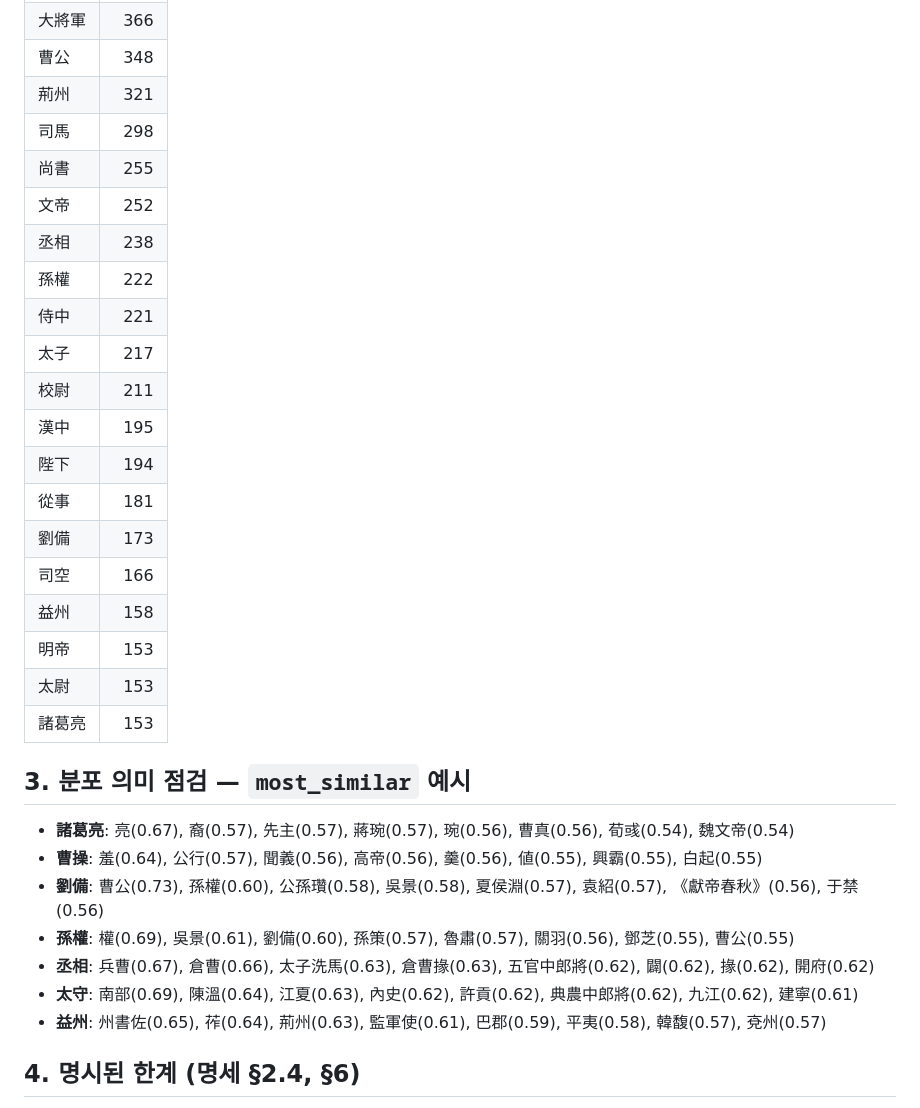
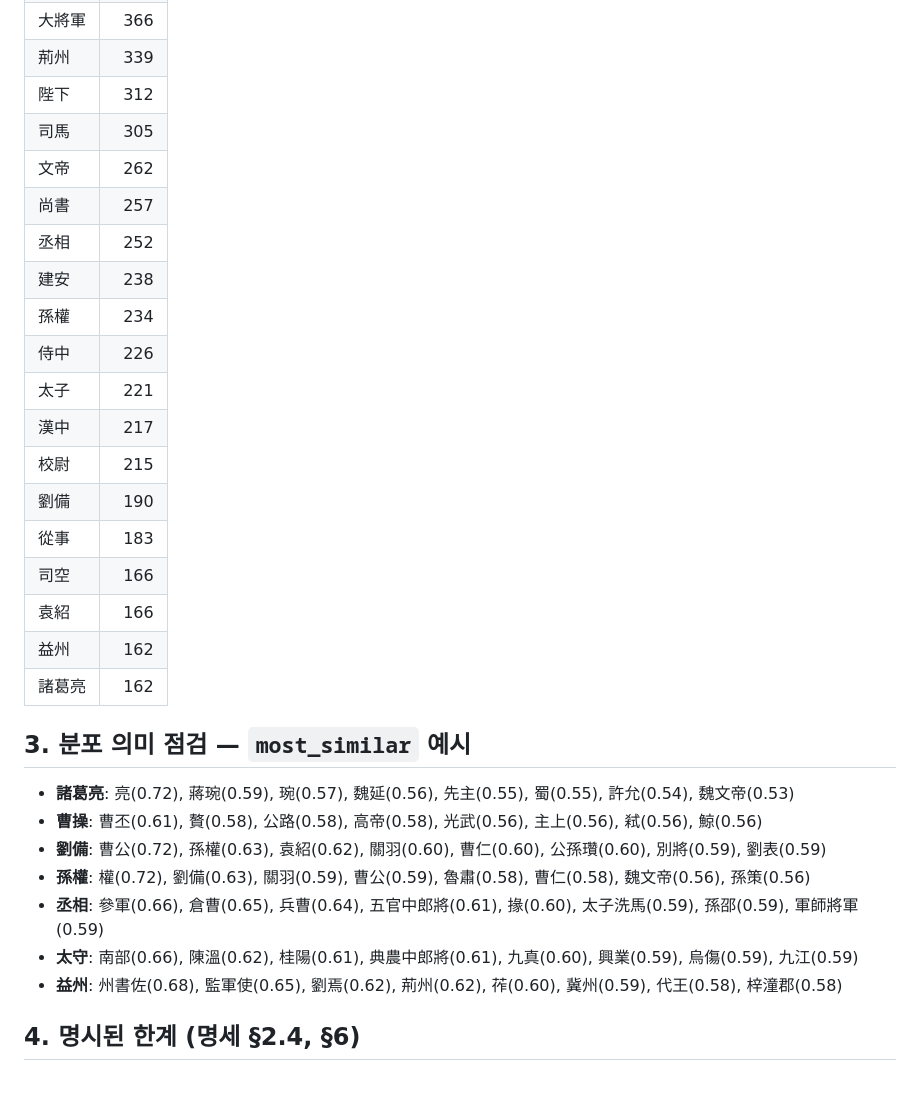
Before and after one commit to zya-han/sanguozhi-w2v, a Markdown page: reports/sanguozhi/validation.md, the part around one of its changes. Drawn GitHub-style; blank space fills up the shorter version.

```diff
--- a/reports/sanguozhi/validation.md
+++ b/reports/sanguozhi/validation.md
@@ -52,32 +54,31 @@
 | 大將軍 | 366 |
-| 曹公 | 348 |
-| 荊州 | 321 |
-| 司馬 | 298 |
-| 尚書 | 255 |
-| 文帝 | 252 |
-| 丞相 | 238 |
-| 孫權 | 222 |
-| 侍中 | 221 |
-| 太子 | 217 |
-| 校尉 | 211 |
-| 漢中 | 195 |
-| 陛下 | 194 |
-| 從事 | 181 |
-| 劉備 | 173 |
+| 荊州 | 339 |
+| 陛下 | 312 |
+| 司馬 | 305 |
+| 文帝 | 262 |
+| 尚書 | 257 |
+| 丞相 | 252 |
+| 建安 | 238 |
+| 孫權 | 234 |
+| 侍中 | 226 |
+| 太子 | 221 |
+| 漢中 | 217 |
+| 校尉 | 215 |
+| 劉備 | 190 |
+| 從事 | 183 |
 | 司空 | 166 |
-| 益州 | 158 |
-| 明帝 | 153 |
-| 太尉 | 153 |
-| 諸葛亮 | 153 |
+| 袁紹 | 166 |
+| 益州 | 162 |
+| 諸葛亮 | 162 |
 
 ## 3. 분포 의미 점검 — `most_similar` 예시
-- **諸葛亮**: 亮(0.67), 裔(0.57), 先主(0.57), 蔣琬(0.57), 琬(0.56), 曹真(0.56), 荀彧(0.54), 魏文帝(0.54)
-- **曹操**: 羞(0.64), 公行(0.57), 聞義(0.56), 高帝(0.56), 羹(0.56), 値(0.55), 興霸(0.55), 白起(0.55)
-- **劉備**: 曹公(0.73), 孫權(0.60), 公孫瓚(0.58), 吳景(0.58), 夏侯淵(0.57), 袁紹(0.57), 《獻帝春秋》(0.56), 于禁(0.56)
-- **孫權**: 權(0.69), 吳景(0.61), 劉備(0.60), 孫策(0.57), 魯肅(0.57), 關羽(0.56), 鄧芝(0.55), 曹公(0.55)
-- **丞相**: 兵曹(0.67), 倉曹(0.66), 太子洗馬(0.63), 倉曹掾(0.63), 五官中郎將(0.62), 闢(0.62), 掾(0.62), 開府(0.62)
-- **太守**: 南部(0.69), 陳溫(0.64), 江夏(0.63), 內史(0.62), 許貢(0.62), 典農中郎將(0.62), 九江(0.62), 建寧(0.61)
-- **益州**: 州書佐(0.65), 莋(0.64), 荊州(0.63), 監軍使(0.61), 巴郡(0.59), 平夷(0.58), 韓馥(0.57), 兗州(0.57)
+- **諸葛亮**: 亮(0.72), 蔣琬(0.59), 琬(0.57), 魏延(0.56), 先主(0.55), 蜀(0.55), 許允(0.54), 魏文帝(0.53)
+- **曹操**: 曹丕(0.61), 贅(0.58), 公路(0.58), 高帝(0.58), 光武(0.56), 主上(0.56), 弒(0.56), 鯨(0.56)
+- **劉備**: 曹公(0.72), 孫權(0.63), 袁紹(0.62), 關羽(0.60), 曹仁(0.60), 公孫瓚(0.60), 別將(0.59), 劉表(0.59)
+- **孫權**: 權(0.72), 劉備(0.63), 關羽(0.59), 曹公(0.59), 魯肅(0.58), 曹仁(0.58), 魏文帝(0.56), 孫策(0.56)
+- **丞相**: 參軍(0.66), 倉曹(0.65), 兵曹(0.64), 五官中郎將(0.61), 掾(0.60), 太子洗馬(0.59), 孫邵(0.59), 軍師將軍(0.59)
+- **太守**: 南部(0.66), 陳溫(0.62), 桂陽(0.61), 典農中郎將(0.61), 九真(0.60), 興業(0.59), 烏傷(0.59), 九江(0.59)
+- **益州**: 州書佐(0.68), 監軍使(0.65), 劉焉(0.62), 荊州(0.62), 莋(0.60), 冀州(0.59), 代王(0.58), 梓潼郡(0.58)
 
 ## 4. 명시된 한계 (명세 §2.4, §6)
 - **단자(單字) 名 미병합**: 亮·操·備·羽 등은 동형이의라 WSD 없이 안전 분리 불가 → 글자 토큰 유지.
```
Also changed, not shown: other parts of reports/sanguozhi/validation.md (+32 -30 lines).
